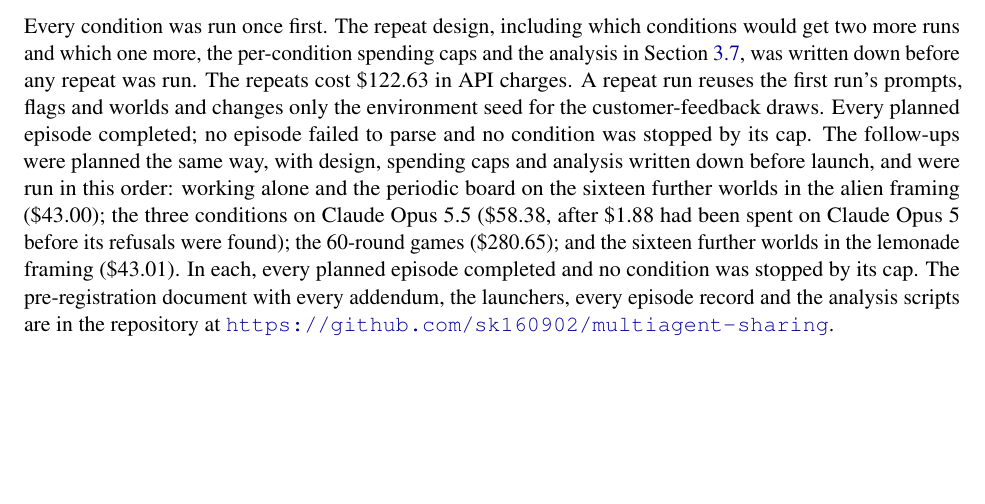
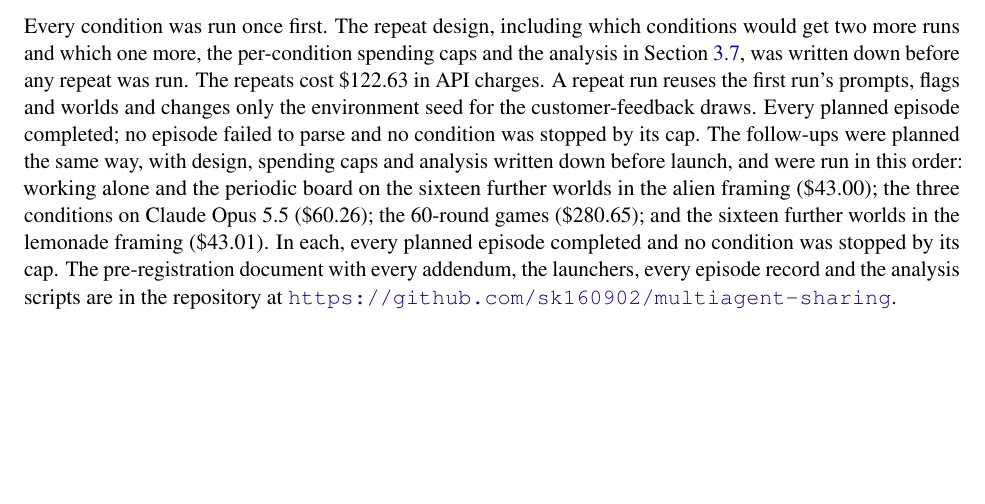
Before and after one commit to sk160902/multiagent-sharing, a LaTeX paper (arxiv/lemonade_sharing_arxiv/main.tex, which reads arxiv/lemonade_sharing_arxiv/sections/appendix.tex): part of page 19 of 19, cut so that both start at the same text. Compiled offline with pdfLaTeX.

Commit message:
Paper appendix: run log

```diff
--- a/arxiv/lemonade_sharing_arxiv/sections/appendix.tex
+++ b/arxiv/lemonade_sharing_arxiv/sections/appendix.tex
@@ -202,8 +202,7 @@ prompts, flags and worlds and changes only the environment seed for the customer
 episode completed; no episode failed to parse and no condition was stopped by its cap. The follow-ups were
 planned the same way, with design, spending caps and analysis written down before launch, and were run in
 this order: working alone and the periodic board on the sixteen further worlds in the alien framing
-(\$43.00); the three conditions on Claude Opus 5.5 (\$58.38, after \$1.88 had been spent on Claude Opus 5
-before its refusals were found); the 60-round games (\$280.65); and the sixteen further worlds in the lemonade
-framing (\$43.01). In each, every planned episode completed and no condition was stopped by its cap. The
+(\$43.00); the three conditions on Claude Opus 5.5 (\$60.26); the 60-round games (\$280.65); and the sixteen
+further worlds in the lemonade framing (\$43.01). In each, every planned episode completed and no condition was stopped by its cap. The
 pre-registration document with every addendum, the launchers, every episode record and the analysis scripts
 are in the repository at \url{https://github.com/sk160902/multiagent-sharing}.
```
